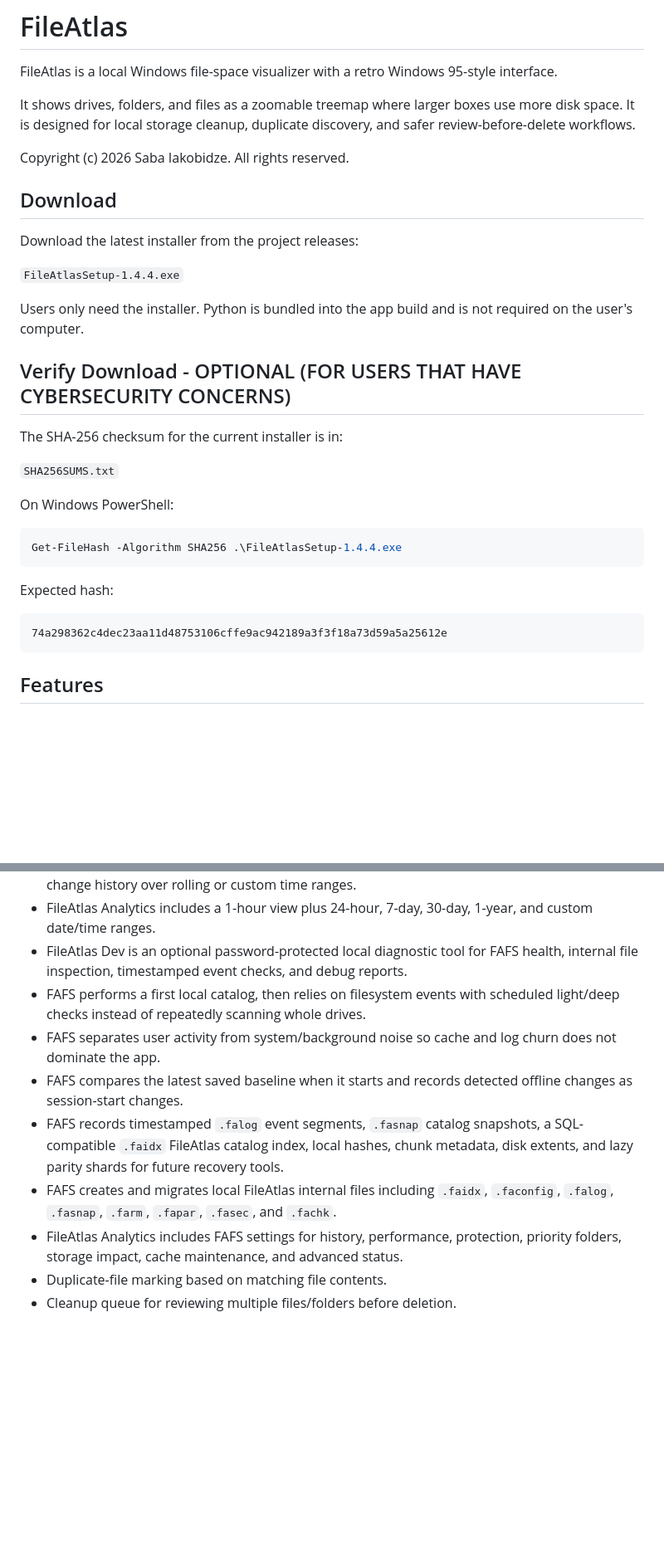
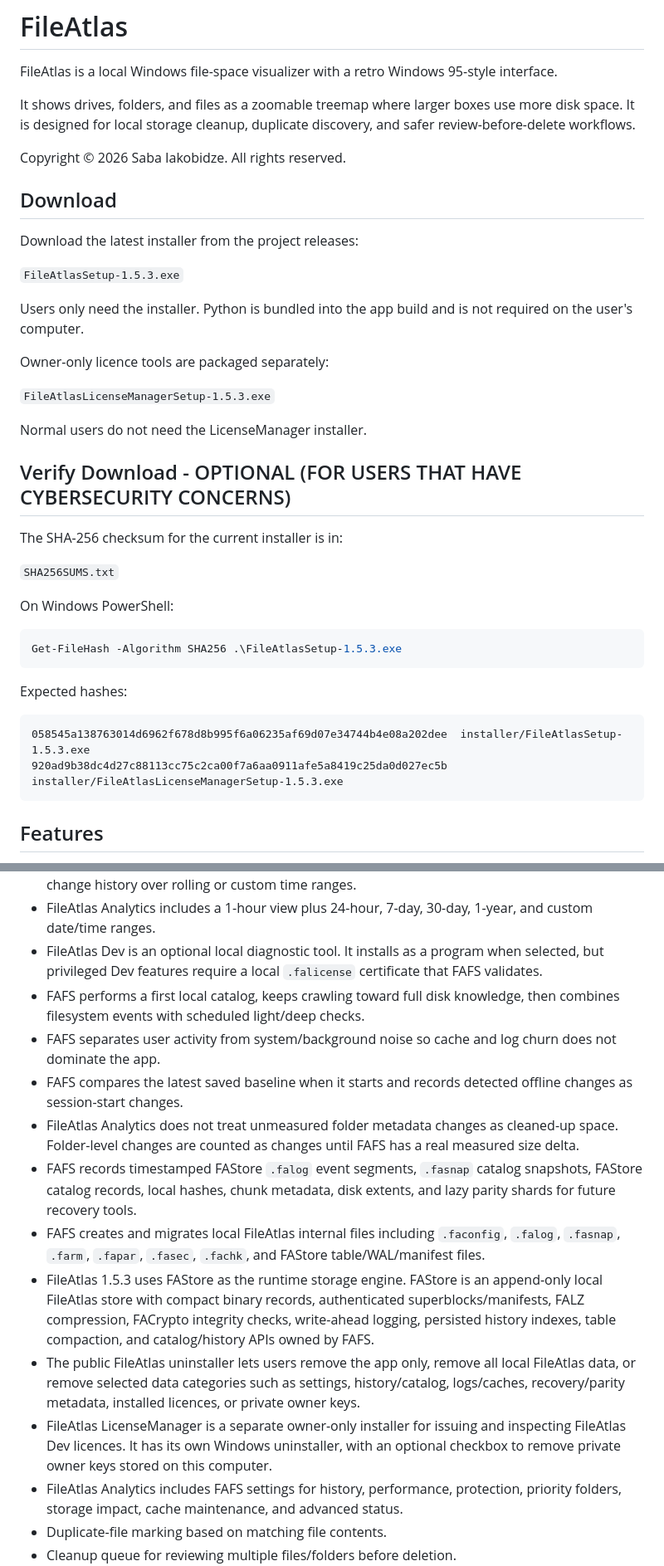
Before and after one commit to File-Maker/FileAtlas, a Markdown page: README.md, 2 parts joined by grey strips. Shown at 83% size. Drawn GitHub-style; blank space fills up the shorter version.

````diff
--- a/README.md
+++ b/README.md
@@ -4,15 +4,21 @@ FileAtlas is a local Windows file-space visualizer with a retro Windows 95-style
 
 It shows drives, folders, and files as a zoomable treemap where larger boxes use more disk space. It is designed for local storage cleanup, duplicate discovery, and safer review-before-delete workflows.
 
-Copyright (c) 2026 Saba Iakobidze. All rights reserved.
+Copyright © 2026 Saba Iakobidze. All rights reserved.
 
 ## Download
 
 Download the latest installer from the project releases:
 
-`FileAtlasSetup-1.4.4.exe`
+`FileAtlasSetup-1.5.3.exe`
 
 Users only need the installer. Python is bundled into the app build and is not required on the user's computer.
+
+Owner-only licence tools are packaged separately:
+
+`FileAtlasLicenseManagerSetup-1.5.3.exe`
+
+Normal users do not need the LicenseManager installer.
 
 ## Verify Download - OPTIONAL (FOR USERS THAT HAVE CYBERSECURITY CONCERNS)
 
@@ -23,13 +29,14 @@ The SHA-256 checksum for the current installer is in:
 On Windows PowerShell:
 
 ```powershell
-Get-FileHash -Algorithm SHA256 .\FileAtlasSetup-1.4.4.exe
+Get-FileHash -Algorithm SHA256 .\FileAtlasSetup-1.5.3.exe
 ```
 
-Expected hash:
+Expected hashes:
 
 ```text
-74a298362c4dec23aa11d48753106cffe9ac942189a3f3f18a73d59a5a25612e
+058545a138763014d6962f678d8b995f6a06235af69d07e34744b4e08a202dee  installer/FileAtlasSetup-1.5.3.exe
+920ad9b38dc4d27c88113cc75c2ca00f7a6aa0911afe5a8419c25da0d027ec5b  installer/FileAtlasLicenseManagerSetup-1.5.3.exe
 ```
 
 ## Features
@@ -51,12 +58,16 @@ Expected hash:
 - FAFS startup uses lightweight health checks and defers heavier retrofit, snapshot, and deep catalog tasks.
 - FileAtlas Analytics runs from the tray and shows digestible storage flow, cleanup, and drive-change history over rolling or custom time ranges.
 - FileAtlas Analytics includes a 1-hour view plus 24-hour, 7-day, 30-day, 1-year, and custom date/time ranges.
-- FileAtlas Dev is an optional password-protected local diagnostic tool for FAFS health, internal file inspection, timestamped event checks, and debug reports.
-- FAFS performs a first local catalog, then relies on filesystem events with scheduled light/deep checks instead of repeatedly scanning whole drives.
+- FileAtlas Dev is an optional local diagnostic tool. It installs as a program when selected, but privileged Dev features require a local `.falicense` certificate that FAFS validates.
+- FAFS performs a first local catalog, keeps crawling toward full disk knowledge, then combines filesystem events with scheduled light/deep checks.
 - FAFS separates user activity from system/background noise so cache and log churn does not dominate the app.
 - FAFS compares the latest saved baseline when it starts and records detected offline changes as session-start changes.
-- FAFS records timestamped `.falog` event segments, `.fasnap` catalog snapshots, a SQL-compatible `.faidx` FileAtlas catalog index, local hashes, chunk metadata, disk extents, and lazy parity shards for future recovery tools.
-- FAFS creates and migrates local FileAtlas internal files including `.faidx`, `.faconfig`, `.falog`, `.fasnap`, `.farm`, `.fapar`, `.fasec`, and `.fachk`.
+- FileAtlas Analytics does not treat unmeasured folder metadata changes as cleaned-up space. Folder-level changes are counted as changes until FAFS has a real measured size delta.
+- FAFS records timestamped FAStore `.falog` event segments, `.fasnap` catalog snapshots, FAStore catalog records, local hashes, chunk metadata, disk extents, and lazy parity shards for future recovery tools.
+- FAFS creates and migrates local FileAtlas internal files including `.faconfig`, `.falog`, `.fasnap`, `.farm`, `.fapar`, `.fasec`, `.fachk`, and FAStore table/WAL/manifest files.
+- FileAtlas 1.5.3 uses FAStore as the runtime storage engine. FAStore is an append-only local FileAtlas store with compact binary records, authenticated superblocks/manifests, FALZ compression, FACrypto integrity checks, write-ahead logging, persisted history indexes, table compaction, and catalog/history APIs owned by FAFS.
+- The public FileAtlas uninstaller lets users remove the app only, remove all local FileAtlas data, or remove selected data categories such as settings, history/catalog, logs/caches, recovery/parity metadata, installed licences, or private owner keys.
+- FileAtlas LicenseManager is a separate owner-only installer for issuing and inspecting FileAtlas Dev licences. It has its own Windows uninstaller, with an optional checkbox to remove private owner keys stored on this computer.
 - FileAtlas Analytics includes FAFS settings for history, performance, protection, priority folders, storage impact, cache maintenance, and advanced status.
 - Duplicate-file marking based on matching file contents.
 - Cleanup queue for reviewing multiple files/folders before deletion.
````
Also changed, not shown: other parts of README.md (+1 -1 lines).
